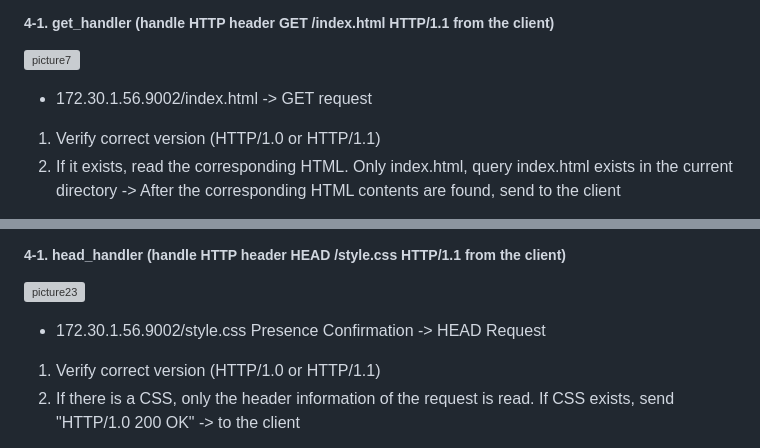
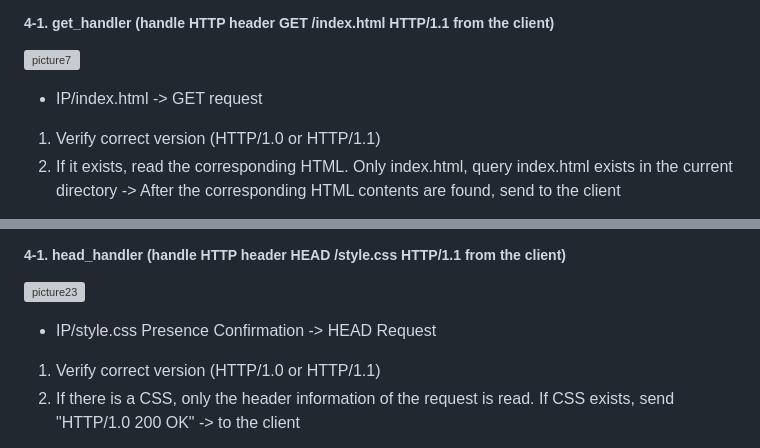
Before and after one commit to KooSuYeon/computer_network, a Markdown page: README.md, 2 parts joined by grey strips. Rendered like a GitHub page; grey boxes are pictures that could not be loaded.

```diff
--- a/README.md
+++ b/README.md
@@ -112,7 +113,7 @@ Run client code on PC to run as the client</br>
 
 ![picture7](https://github.com/KooSuYeon/IBookLeague/assets/124496650/0a48170e-5467-4417-8789-42b29de91127)
 
-- 172.30.1.56.9002/index.html -> GET request
+- IP/index.html -> GET request
 1. Verify correct version (HTTP/1.0 or HTTP/1.1)
 2. If it exists, read the corresponding HTML.</br>
    Only index.html, query index.html exists in the current directory -> After the corresponding HTML contents are found, send to the client
@@ -213,7 +222,7 @@ Result.txt</br>
 ##### 4-1. head_handler (handle HTTP header HEAD /style.css HTTP/1.1 from the client)
 ![picture23](https://github.com/KooSuYeon/computer_network/assets/124496650/842dcbac-7ebb-4909-a39b-82ed90a02977)
 
-- 172.30.1.56.9002/style.css Presence Confirmation -> HEAD Request
+- IP/style.css Presence Confirmation -> HEAD Request
 1. Verify correct version (HTTP/1.0 or HTTP/1.1)
 2. If there is a CSS, only the header information of the request is read.</br>
    If CSS exists, send "HTTP/1.0 200 OK" -> to the client
```
Also changed, not shown: other parts of README.md (+30 -14 lines).
